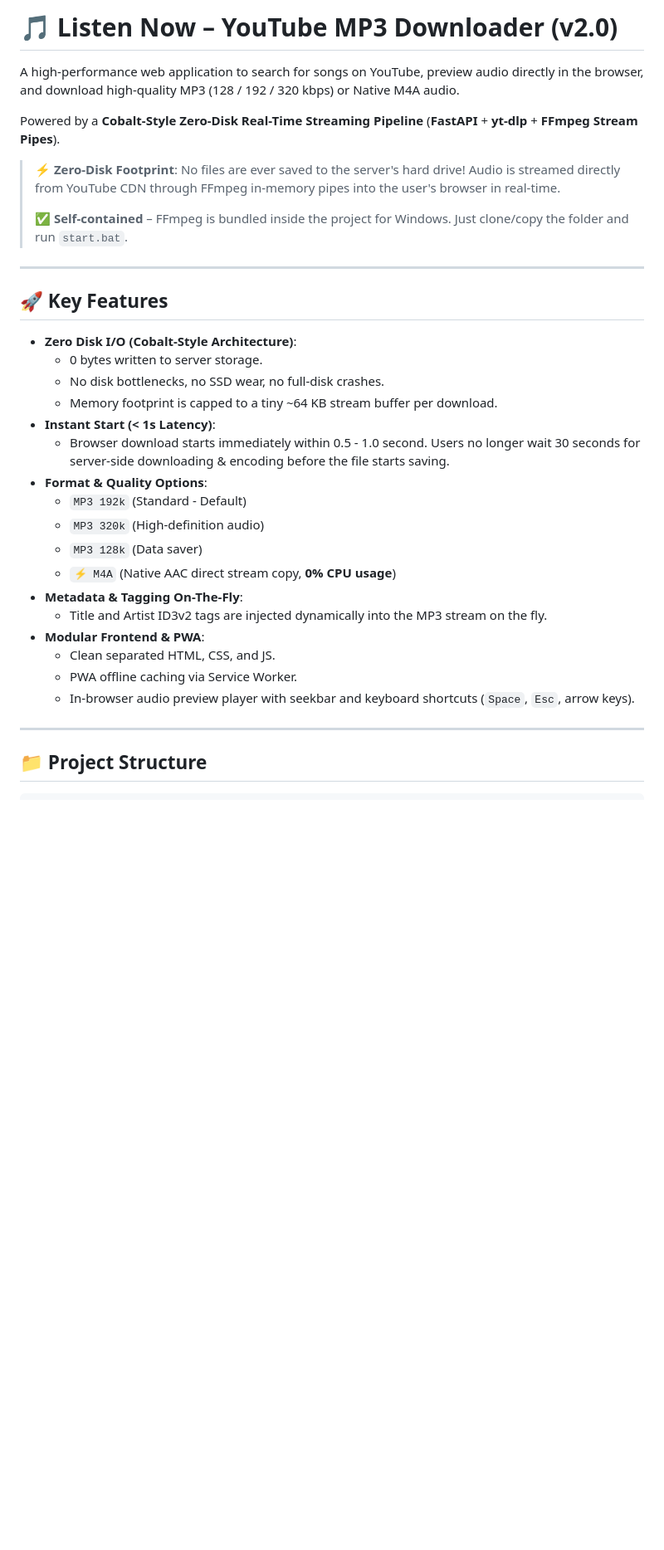
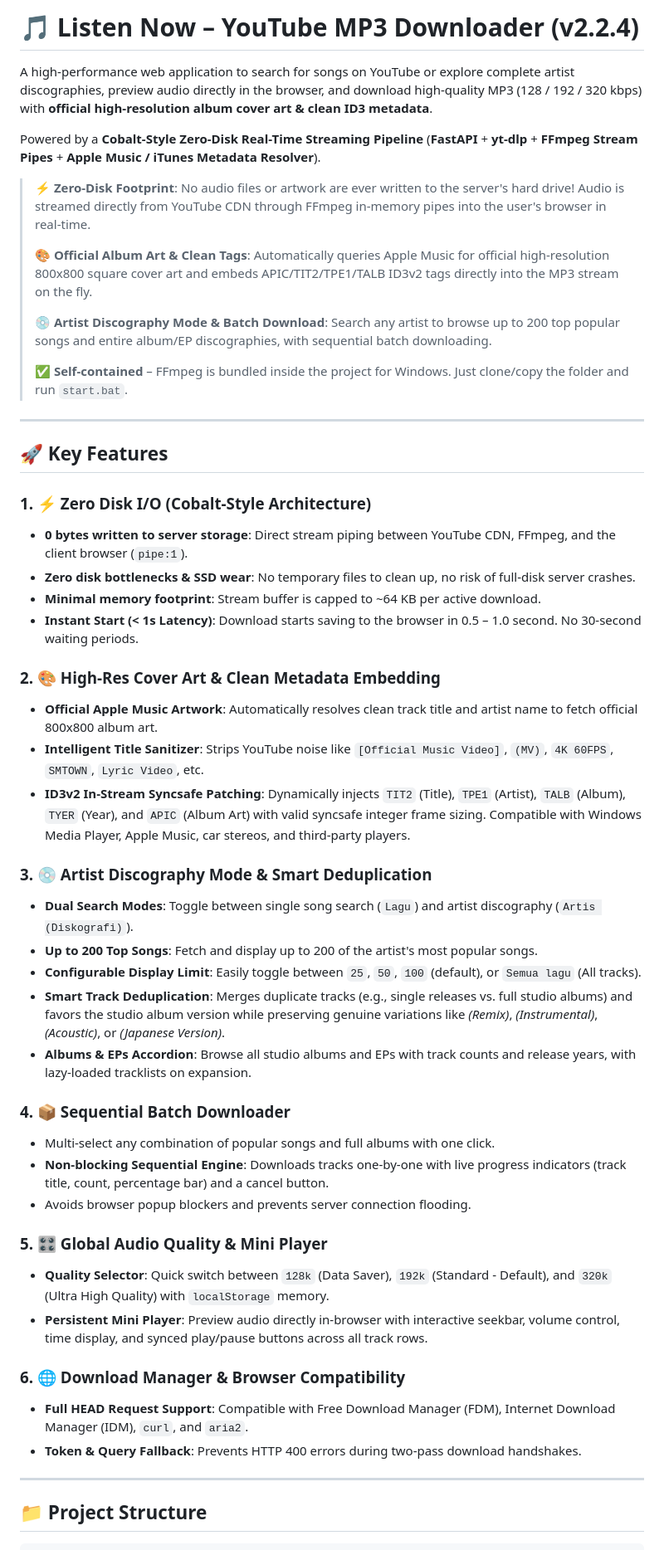
Before and after one commit to iFelzz/listen-now, a Markdown page: README.md, the part around one of its changes. Shown at 83% size. GitHub-like rendering; blank space fills up the shorter version.

Commit message:
docs: update README.md for v2.2.4 (cover art embedding, artist discography, batch download, deduplication)

```diff
--- a/README.md
+++ b/README.md
@@ -1,10 +1,14 @@
-# 🎵 Listen Now – YouTube MP3 Downloader (v2.0)
+# 🎵 Listen Now – YouTube MP3 Downloader (v2.2.4)
 
-A high-performance web application to search for songs on YouTube, preview audio directly in the browser, and download high-quality MP3 (128 / 192 / 320 kbps) or Native M4A audio.
+A high-performance web application to search for songs on YouTube or explore complete artist discographies, preview audio directly in the browser, and download high-quality MP3 (128 / 192 / 320 kbps) with **official high-resolution album cover art & clean ID3 metadata**.
 
-Powered by a **Cobalt-Style Zero-Disk Real-Time Streaming Pipeline** (**FastAPI** + **yt-dlp** + **FFmpeg Stream Pipes**).
+Powered by a **Cobalt-Style Zero-Disk Real-Time Streaming Pipeline** (**FastAPI** + **yt-dlp** + **FFmpeg Stream Pipes** + **Apple Music / iTunes Metadata Resolver**).
 
-> ⚡ **Zero-Disk Footprint**: No files are ever saved to the server's hard drive! Audio is streamed directly from YouTube CDN through FFmpeg in-memory pipes into the user's browser in real-time.
+> ⚡ **Zero-Disk Footprint**: No audio files or artwork are ever written to the server's hard drive! Audio is streamed directly from YouTube CDN through FFmpeg in-memory pipes into the user's browser in real-time.
+>
+> 🎨 **Official Album Art & Clean Tags**: Automatically queries Apple Music for official high-resolution 800x800 square cover art and embeds APIC/TIT2/TPE1/TALB ID3v2 tags directly into the MP3 stream on the fly.
+>
+> 💿 **Artist Discography Mode & Batch Download**: Search any artist to browse up to 200 top popular songs and entire album/EP discographies, with sequential batch downloading.
 >
 > ✅ **Self-contained** – FFmpeg is bundled inside the project for Windows. Just clone/copy the folder and run `start.bat`.
 
@@ -12,23 +16,36 @@ Powered by a **Cobalt-Style Zero-Disk Real-Time Streaming Pipeline** (**FastAPI*
 
 ## 🚀 Key Features
 
-* **Zero Disk I/O (Cobalt-Style Architecture)**:
-  - 0 bytes written to server storage.
-  - No disk bottlenecks, no SSD wear, no full-disk crashes.
-  - Memory footprint is capped to a tiny ~64 KB stream buffer per download.
-* **Instant Start (< 1s Latency)**:
-  - Browser download starts immediately within 0.5 - 1.0 second. Users no longer wait 30 seconds for server-side downloading & encoding before the file starts saving.
-* **Format & Quality Options**:
-  - `MP3 192k` (Standard - Default)
-  - `MP3 320k` (High-definition audio)
-  - `MP3 128k` (Data saver)
-  - `⚡ M4A` (Native AAC direct stream copy, **0% CPU usage**)
-* **Metadata & Tagging On-The-Fly**:
-  - Title and Artist ID3v2 tags are injected dynamically into the MP3 stream on the fly.
-* **Modular Frontend & PWA**:
-  - Clean separated HTML, CSS, and JS.
-  - PWA offline caching via Service Worker.
-  - In-browser audio preview player with seekbar and keyboard shortcuts (`Space`, `Esc`, arrow keys).
+### 1. ⚡ Zero Disk I/O (Cobalt-Style Architecture)
+* **0 bytes written to server storage**: Direct stream piping between YouTube CDN, FFmpeg, and the client browser (`pipe:1`).
+* **Zero disk bottlenecks & SSD wear**: No temporary files to clean up, no risk of full-disk server crashes.
+* **Minimal memory footprint**: Stream buffer is capped to ~64 KB per active download.
+* **Instant Start (< 1s Latency)**: Download starts saving to the browser in 0.5 – 1.0 second. No 30-second waiting periods.
+
+### 2. 🎨 High-Res Cover Art & Clean Metadata Embedding
+* **Official Apple Music Artwork**: Automatically resolves clean track title and artist name to fetch official 800x800 album art.
+* **Intelligent Title Sanitizer**: Strips YouTube noise like `[Official Music Video]`, `(MV)`, `4K 60FPS`, `SMTOWN`, `Lyric Video`, etc.
+* **ID3v2 In-Stream Syncsafe Patching**: Dynamically injects `TIT2` (Title), `TPE1` (Artist), `TALB` (Album), `TYER` (Year), and `APIC` (Album Art) with valid syncsafe integer frame sizing. Compatible with Windows Media Player, Apple Music, car stereos, and third-party players.
+
+### 3. 💿 Artist Discography Mode & Smart Deduplication
+* **Dual Search Modes**: Toggle between single song search (`Lagu`) and artist discography (`Artis (Diskografi)`).
+* **Up to 200 Top Songs**: Fetch and display up to 200 of the artist's most popular songs.
+* **Configurable Display Limit**: Easily toggle between `25`, `50`, `100` (default), or `Semua lagu` (All tracks).
+* **Smart Track Deduplication**: Merges duplicate tracks (e.g., single releases vs. full studio albums) and favors the studio album version while preserving genuine variations like *(Remix)*, *(Instrumental)*, *(Acoustic)*, or *(Japanese Version)*.
+* **Albums & EPs Accordion**: Browse all studio albums and EPs with track counts and release years, with lazy-loaded tracklists on expansion.
+
+### 4. 📦 Sequential Batch Downloader
+* Multi-select any combination of popular songs and full albums with one click.
+* **Non-blocking Sequential Engine**: Downloads tracks one-by-one with live progress indicators (track title, count, percentage bar) and a cancel button.
+* Avoids browser popup blockers and prevents server connection flooding.
+
+### 5. 🎛️ Global Audio Quality & Mini Player
+* **Quality Selector**: Quick switch between `128k` (Data Saver), `192k` (Standard - Default), and `320k` (Ultra High Quality) with `localStorage` memory.
+* **Persistent Mini Player**: Preview audio directly in-browser with interactive seekbar, volume control, time display, and synced play/pause buttons across all track rows.
+
+### 6. 🌐 Download Manager & Browser Compatibility
+* **Full HEAD Request Support**: Compatible with Free Download Manager (FDM), Internet Download Manager (IDM), `curl`, and `aria2`.
+* **Token & Query Fallback**: Prevents HTTP 400 errors during two-pass download handshakes.
 
 ---
 
```
Also changed, not shown: other parts of README.md (+52 -31 lines).
